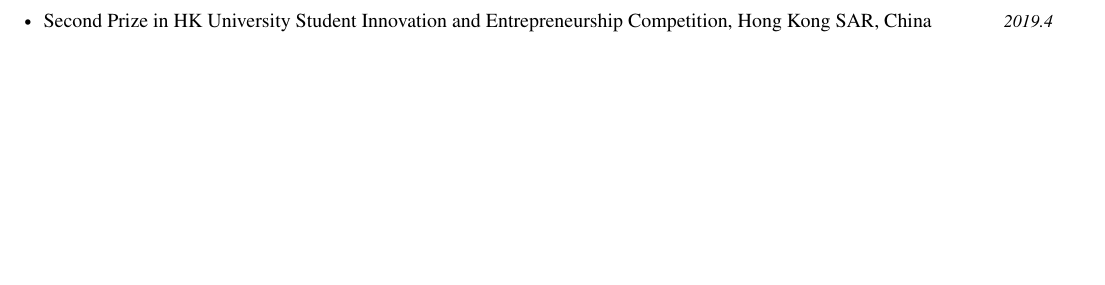
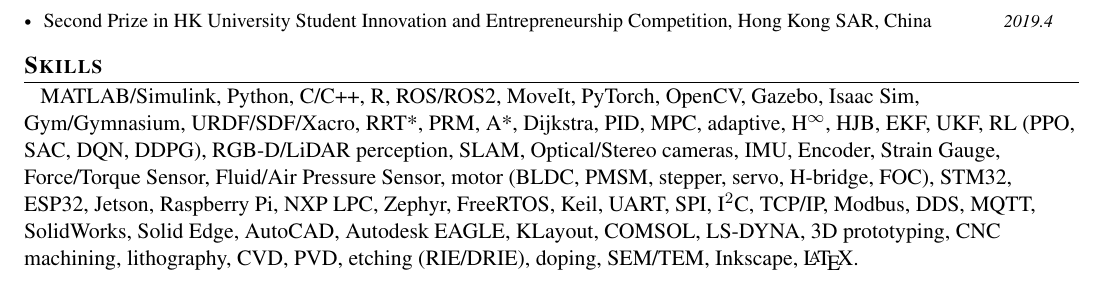
Before and after one commit to n7729697/CV_NIU_Xuezhi, a LaTeX document (main.tex): part of page 2 of 2, cut so that both start at the same text, the shorter picture padded with empty space. Compiled offline with pdfLaTeX.

Commit message:
Updates from Overleaf

```diff
--- a/main.tex
+++ b/main.tex
@@ -243,12 +241,18 @@
 \vspace{-5mm}
 
 %-----------Skills-----------------
-%\section{\textbf{Technical Skills}}
-% \vspace{-0.4mm}
-%\resumeHeadingSkillStart
-%  \item \hspace{0.5em} MATLAB/Simulink, Python, C/C++, ROS/ROS2, Docker, Conda, Git, Inkscape, \LaTeX, Gazebo, Isaac Sim, STM32, ESP32, Jetson, Raspberry Pi, UART, SPI, I2C, TCP/IP, SolidWorks, AutoCAD.
-%\resumeHeadingSkillEnd
-%\vspace{-5mm}
+\section{\textbf{Skills}}
+\vspace{-0.4mm}
+
+ \hspace{0.5em} MATLAB/Simulink, Python, C/C++, R, ROS/ROS2, MoveIt, PyTorch, OpenCV, Gazebo, Isaac Sim, Gym/Gymnasium, URDF/SDF/Xacro, RRT*, PRM, A*, Dijkstra, PID, MPC, adaptive, H$^\infty$, HJB, EKF, UKF, RL (PPO, SAC, DQN, DDPG), RGB-D/LiDAR perception, SLAM, Optical/Stereo cameras, IMU, Encoder, Strain Gauge, Force/Torque Sensor, Fluid/Air Pressure Sensor, motor (BLDC, PMSM, stepper, servo, H-bridge, FOC), STM32, ESP32, Jetson, Raspberry Pi, NXP LPC, Zephyr, FreeRTOS, Keil, UART, SPI, I$^2$C, TCP/IP, Modbus, DDS, MQTT, SolidWorks, Solid Edge, AutoCAD, Autodesk EAGLE, KLayout, COMSOL, LS-DYNA, 3D prototyping, CNC machining, lithography, CVD, PVD, etching (RIE/DRIE), doping, SEM/TEM, Inkscape, \LaTeX.
+ % \resumeHeadingSkillStart
+ % \item \textbf{Control}: A*, Dijkstra, RRT*, PRM, PID, MPC, H$\infty$, HJB, EKF, UKF, RL based (PPO, SAC, DQN, DDPG), motors (BLDC, PMSM, stepper, servo, FOC, H-bridge)
+ % \item \textbf{Mechanical}: SolidWorks, Solid Edge, AutoCAD, 3D prototyping, CNC machining, statics/kinematics/dynamics (MATLAB/Simscape), material selection (COMSOL, ANSYS), thermal/fluid analysis (LS-DYNA, Bladed), microfabrication (lithography, CVD, PVD, etching, doping, SEM/TEM)
+ % \item \textbf{Electrical}: Zephyr, FreeRTOS, Keil, UART, SPI, I$^2$C, TCP/IP, Modbus, DDS, MQTT, robot-to-cloud (5G), STM32, ESP32, NVIDIA Jetson, Raspberry Pi, sensing (optical camera, RGB-D/LiDAR, IMU, encoder, strain gauge, force/torque, fluid/air pressure), Autodesk EAGLE, KLayout, Op-Amp, MOSFET, EMI/EMC
+ % \item \textbf{Software}: MATLAB, Python, C/C++, R \& RStudio, ROS/ROS2, MoveIt, Cuda, PyTorch, OpenCV, URDF/SDF/Xacro, Gym/Gymnasium, Gazebo, Isaac Sim, Carla, Docker, Conda, Git, \LaTeX, Inkscape
+ % \item \textbf{Others}: SIL/HIL/HITL, IEC/ISO compliance, risk assessment, Agile/Scrum, milestone planning
+% \resumeHeadingSkillEnd
+\vspace{-5mm}
 
 %-------------------------------------------
 \end{document}
```
Also changed, not shown: main.tex (4 more changed lines).
